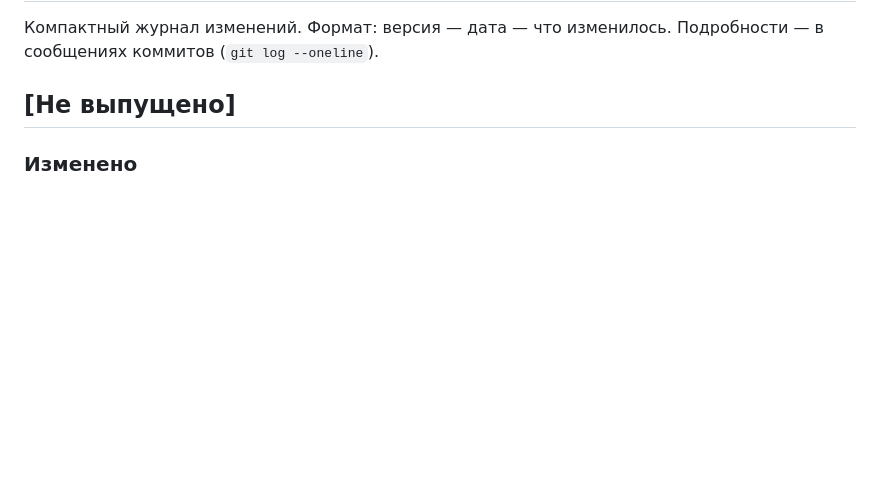
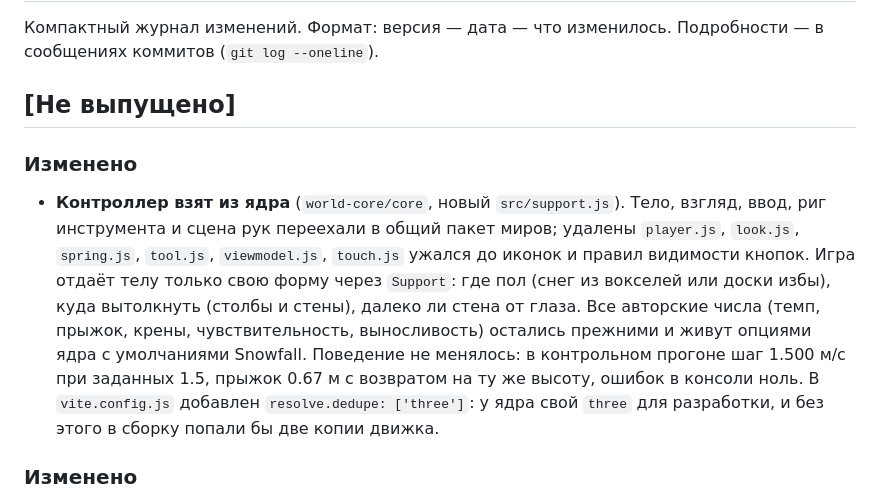
Before and after one commit to HippocampusEvolve/Snowfall, a Markdown page: CHANGELOG.md, the part around the change. Rendered like a GitHub page; blank space fills up the shorter version.

Commit message:
Контроллер из ядра: запись в летописи игры
Co-Authored-By: Claude Fable 5.1 <noreply@anthropic.com>

```diff
--- a/CHANGELOG.md
+++ b/CHANGELOG.md
@@ -4,6 +4,20 @@
 Подробности — в сообщениях коммитов (`git log --oneline`).
 
 ## [Не выпущено]
+
+### Изменено
+- **Контроллер взят из ядра** (`world-core/core`, новый `src/support.js`).
+  Тело, взгляд, ввод, риг инструмента и сцена рук переехали в общий пакет
+  миров; удалены `player.js`, `look.js`, `spring.js`, `tool.js`,
+  `viewmodel.js`, `touch.js` ужался до иконок и правил видимости кнопок. Игра
+  отдаёт телу только свою форму через `Support`: где пол (снег из вокселей
+  или доски избы), куда вытолкнуть (столбы и стены), далеко ли стена от глаза.
+  Все авторские числа (темп, прыжок, крены, чувствительность, выносливость)
+  остались прежними и живут опциями ядра с умолчаниями Snowfall. Поведение не
+  менялось: в контрольном прогоне шаг 1.500 м/с при заданных 1.5, прыжок
+  0.67 м с возвратом на ту же высоту, ошибок в консоли ноль. В `vite.config.js`
+  добавлен `resolve.dedupe: ['three']`: у ядра свой `three` для разработки, и
+  без этого в сборку попали бы две копии движка.
 
 ### Изменено
 - **Память мира стала журналом** (`src/journal.js`, `src/growth.js`,
```
